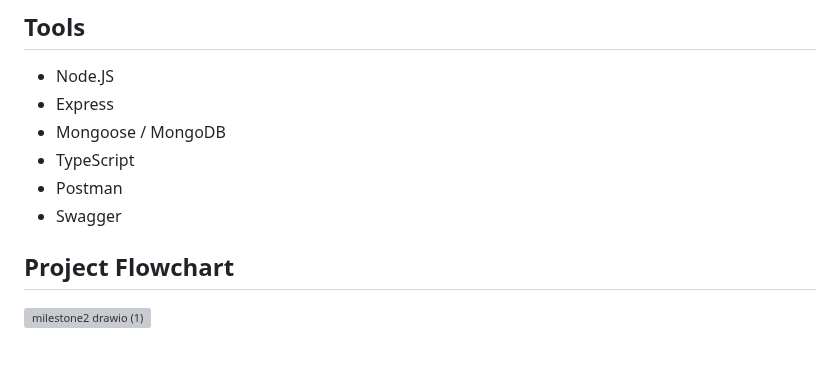
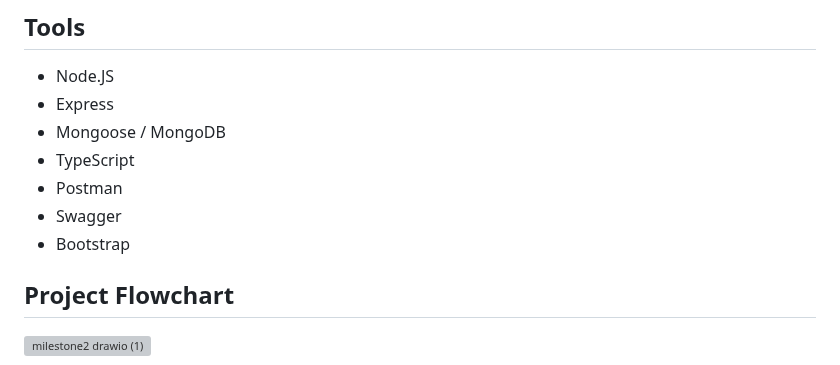
Before and after one commit to RevoU-FSSE-2/week-11-RPrasetyoB, a Markdown page: README.md, the part around the change. GitHub-like rendering; grey boxes are pictures that could not be loaded.

```diff
--- a/README.md
+++ b/README.md
@@ -8,6 +8,7 @@ Adding the capability to connect databases to Express apps loading an appropriat
 - TypeScript
 - Postman
 - Swagger
+- Bootstrap
 
 ## Project Flowchart <br>
 ![milestone2 drawio (1)](https://github.com/RevoU-FSSE-2/week-11-RPrasetyoB/assets/129088807/0f662742-6e7f-450c-961a-6c3cd2248b47)
```
